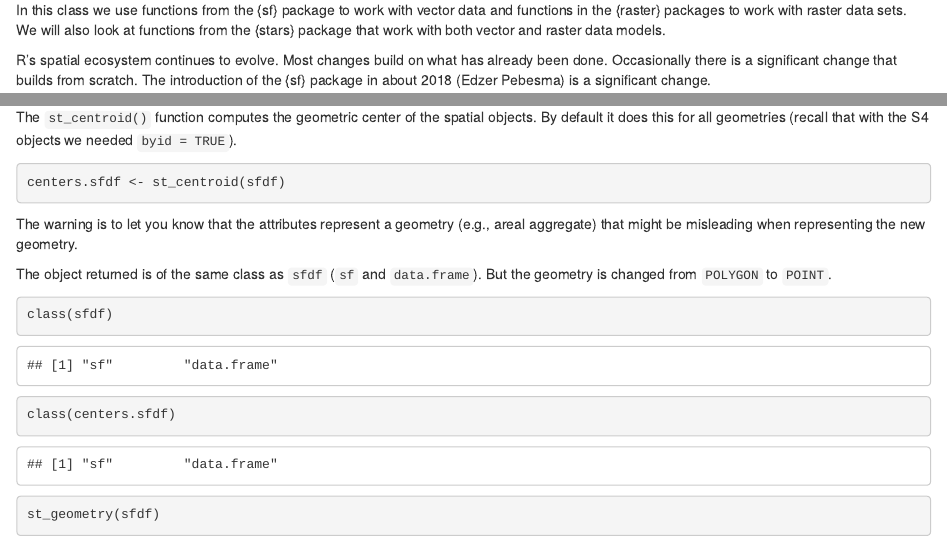
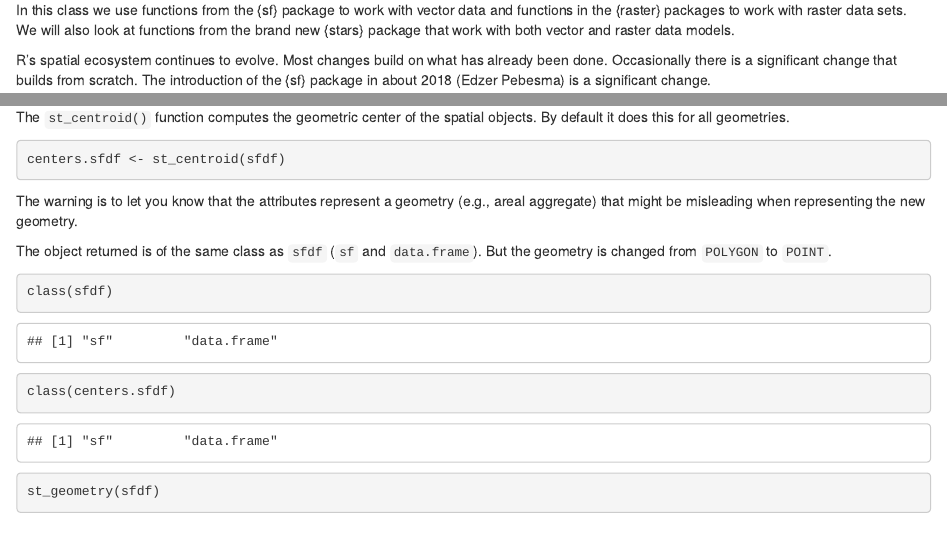
Before and after one commit to jelsner/ASS-2021, an R Markdown document (06-Lesson.Rmd): the page in a window 1100 px wide, from 440 px down, and a second part further down, joined at a grey line. Rendered offline with R 4.5, knitr and Pandoc, with nearby package versions; both versions are drawn in the output format of the newer one; some code elsewhere in the file could not run offline.

Commit message:
Lesson 6 post

````diff
--- a/06-Lesson.Rmd
+++ b/06-Lesson.Rmd
@@ -3,7 +3,6 @@ title: "Lesson 6"
 author: "James B. Elsner"
 date: "January 27, 2021"
 output:
-  pdf_document: default
   html_document: null
 editor_options:
   chunk_output_type: console
@@ -21,7 +20,7 @@ The _raster data model_ (raster data) represents continuous fields (like elevati
 
 The choice of data model depends on application: Vector data tends to dominate the social sciences because human settlements and boundaries have discrete borders. Raster data (e.g., remotely sensed imagery) tends to dominate the environmental sciences because environmental conditions are typically continuous. Geographers, ecologists, demographers use vector and raster data.
 
-In this class we use functions from the {sf} package to work with vector data and functions in the {raster} packages to work with raster data sets. We will also look at functions from the {stars} package that work with both vector and raster data models.
+In this class we use functions from the {sf} package to work with vector data and functions in the {raster} packages to work with raster data sets. We will also look at functions from the brand new {stars} package that work with both vector and raster data models.
 
 R's spatial ecosystem continues to evolve. Most changes build on what has already been done. Occasionally there is a significant change that builds from scratch. The introduction of the {sf} package in about 2018 (Edzer Pebesma) is a significant change.
 
@@ -413,7 +412,7 @@ ggplot(data = box.sf) +
   geom_sf(data = sfdf)
 ```
 
-The `st_centroid()` function computes the geometric center of the spatial objects. By default it does this for all geometries (recall that with the S4 objects we needed `byid = TRUE`).
+The `st_centroid()` function computes the geometric center of the spatial objects. By default it does this for all geometries.
 ```{r}
 centers.sfdf <- st_centroid(sfdf)
 ```
````
